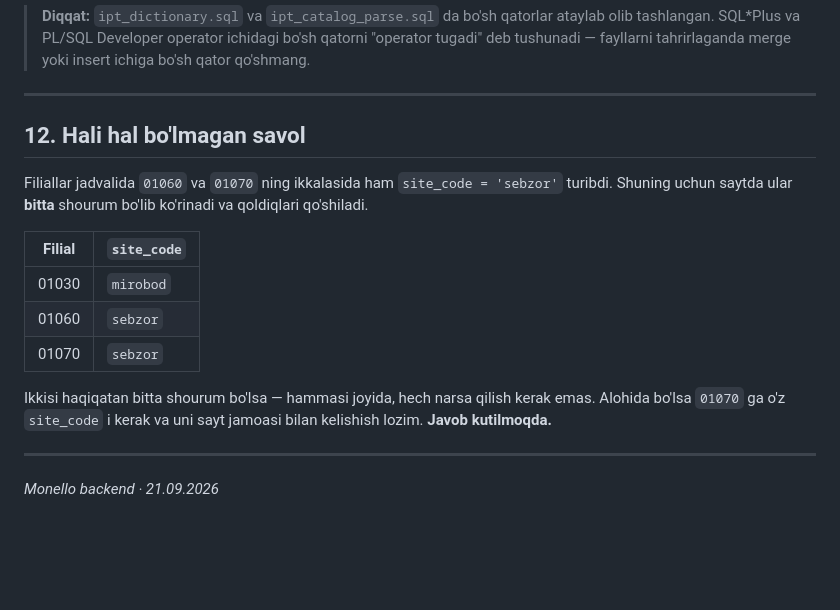
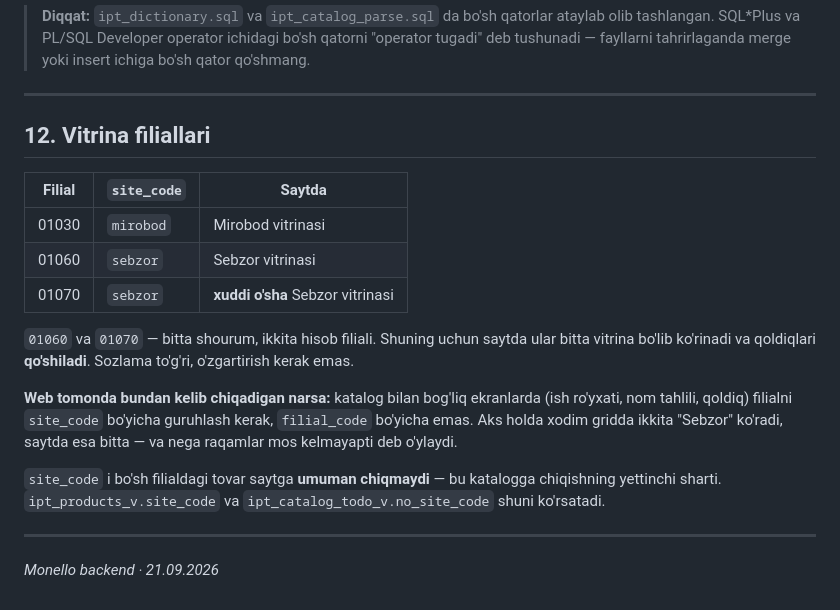
Before and after one commit to ArslonbekKulmatov/Monello_Backend, a Markdown page: docs/MONELLO_WEB_YANGILANISH_UZ.md, the part around the change. Drawn GitHub-style; blank space fills up the shorter version.

Commit message:
docs: 01060 va 01070 bitta shourum ekani qayd etildi
Ikkita hisob filiali, bitta vitrina. Sozlama to'g'ri edi, o'zgartirish
kerak emas — savol yopildi.

Web tomoniga qoida qo'shildi: katalog ekranlarida filialni site_code
bo'yicha guruhlash kerak, aks holda gridda ikkita "Sebzor" ko'rinib,
saytdagi bitta raqam bilan mos kelmay qoladi.

Co-Authored-By: Claude Opus 5 <noreply@anthropic.com>
Claude-Session: https://claude.ai/code/session_016gdU8usPpM4NQJuqCSCKmk

```diff
--- a/docs/MONELLO_WEB_YANGILANISH_UZ.md
+++ b/docs/MONELLO_WEB_YANGILANISH_UZ.md
@@ -375,21 +375,27 @@ Bo'sh chiqishi kerak.
 
 ---
 
-## 12. Hali hal bo'lmagan savol
+## 12. Vitrina filiallari
 
-Filiallar jadvalida `01060` va `01070` ning ikkalasida ham
-`site_code = 'sebzor'` turibdi. Shuning uchun saytda ular **bitta** shourum
-bo'lib ko'rinadi va qoldiqlari qo'shiladi.
+| Filial | `site_code` | Saytda |
+|---|---|---|
+| 01030 | `mirobod` | Mirobod vitrinasi |
+| 01060 | `sebzor` | Sebzor vitrinasi |
+| 01070 | `sebzor` | **xuddi o'sha** Sebzor vitrinasi |
 
-| Filial | `site_code` |
-|---|---|
-| 01030 | `mirobod` |
-| 01060 | `sebzor` |
-| 01070 | `sebzor` |
+`01060` va `01070` — bitta shourum, ikkita hisob filiali. Shuning uchun
+saytda ular bitta vitrina bo'lib ko'rinadi va qoldiqlari **qo'shiladi**.
+Sozlama to'g'ri, o'zgartirish kerak emas.
 
-Ikkisi haqiqatan bitta shourum bo'lsa — hammasi joyida, hech narsa qilish
-kerak emas. Alohida bo'lsa `01070` ga o'z `site_code` i kerak va uni sayt
-jamoasi bilan kelishish lozim. **Javob kutilmoqda.**
+**Web tomonda bundan kelib chiqadigan narsa:** katalog bilan bog'liq
+ekranlarda (ish ro'yxati, nom tahlili, qoldiq) filialni `site_code` bo'yicha
+guruhlash kerak, `filial_code` bo'yicha emas. Aks holda xodim gridda ikkita
+"Sebzor" ko'radi, saytda esa bitta — va nega raqamlar mos kelmayapti deb
+o'ylaydi.
+
+`site_code` i bo'sh filialdagi tovar saytga **umuman chiqmaydi** — bu
+katalogga chiqishning yettinchi sharti. `ipt_products_v.site_code` va
+`ipt_catalog_todo_v.no_site_code` shuni ko'rsatadi.
 
 ---
 
```
Also changed, not shown: db/KATALOG_ISHLAR.md (+9 -5 lines).
